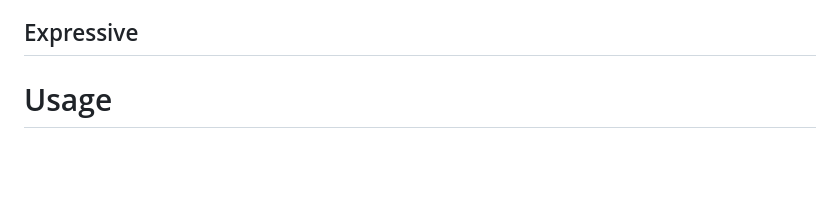
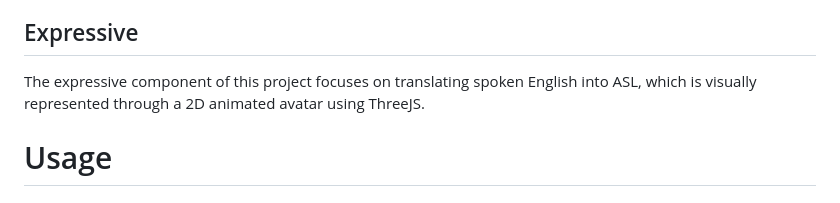
Before and after one commit to kevinjosethomas/sign-language-processing, a Markdown page: README.md, the part around the change printed below. Drawn GitHub-style; blank space fills up the shorter version.

```diff
--- a/README.md
+++ b/README.md
@@ -119,6 +119,7 @@ The final stage synthesizes the classified characters into coherent words and se
 First, the program uses conditionals to differentiate between commonly misrecognized letters. For instance, the letters A-T-M-N-S are commonly mistaken for each other, and this can be fixed by checking the relative positioning of certain key coordinates (like the thumb). After ensuring the classified letter is accurate, the program ensures that the recognized letter has been demonstrated for multiple consecutive frames, to ensure that the alphabet is properly recognized. The program also ensures that the same letter is not recognized more than two times consecutively, preventing each individual frame from adding a letter to the synthesized text. Finally, it uses OpenAI's Completion API to synthesize the cleaned information into a meaningful sentence. This synthesis process also applies grammatical rules to form sentences that are syntactically correct in English.
 
 ## Expressive
+The expressive component of this project focuses on translating spoken English into ASL, which is visually represented through a 2D animated avatar using ThreeJS.
 
 # Usage
 
```
Also changed, not shown: other parts of README.md (+2 -2 lines).
